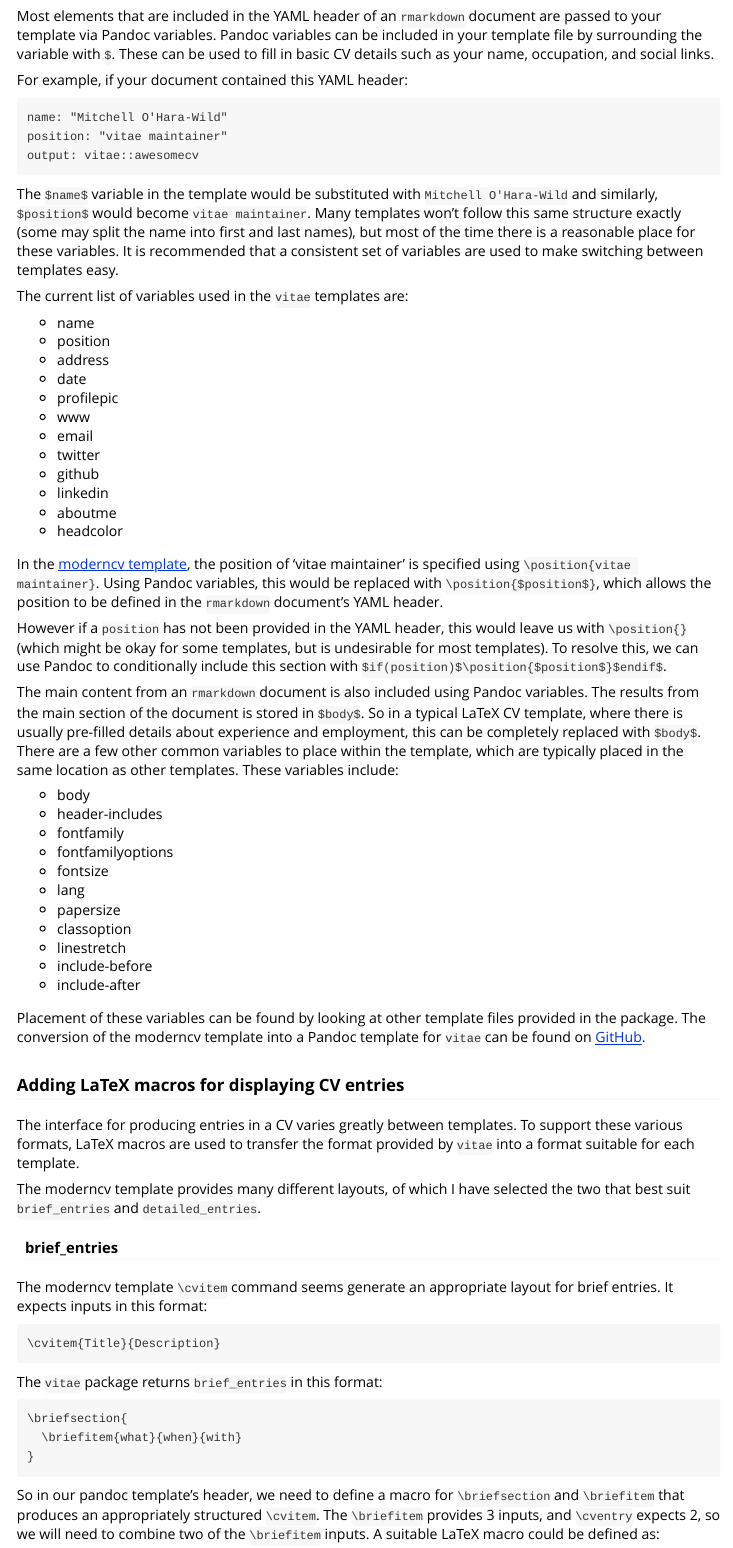
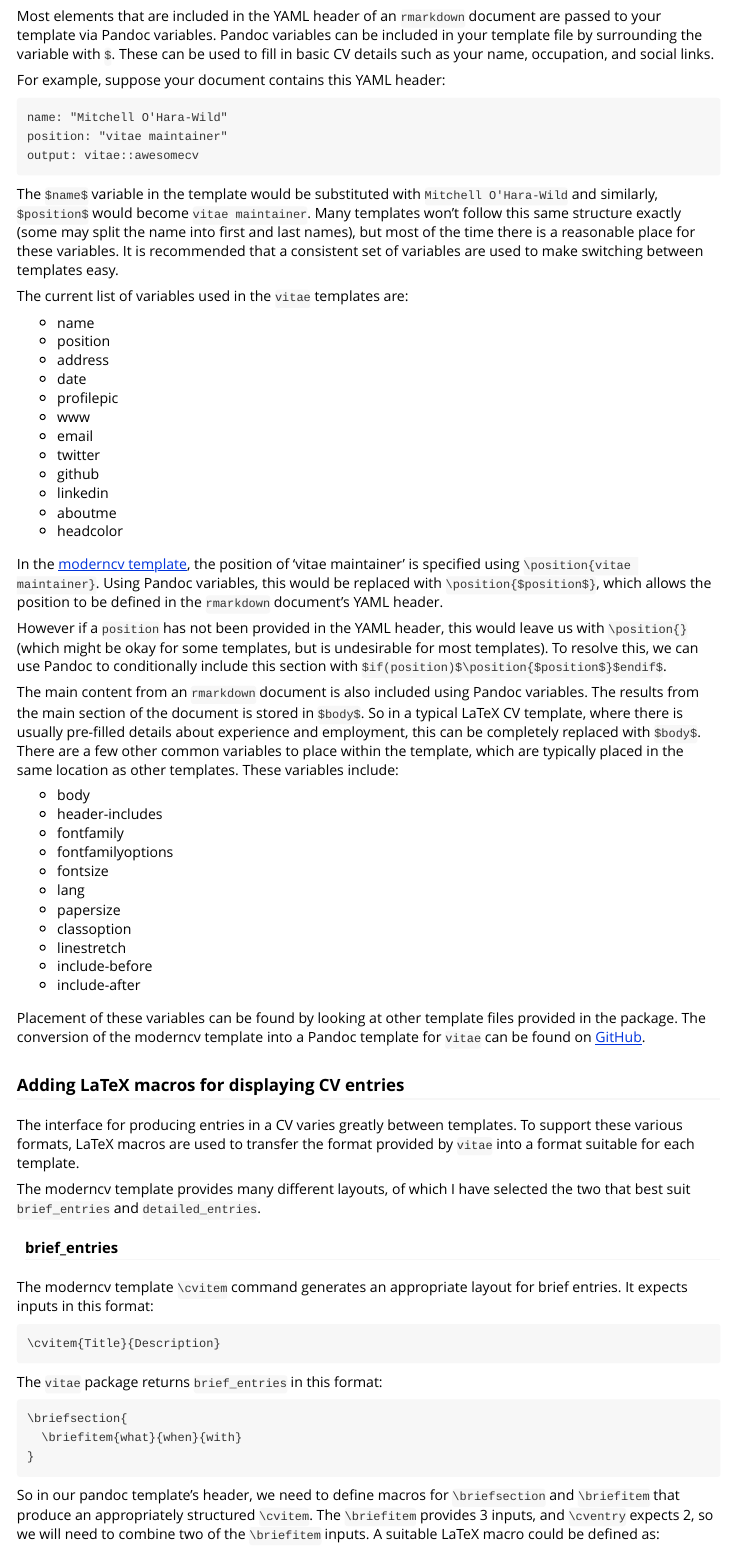
Before and after one commit to mitchelloharawild/vitae, an R Markdown document (vignettes/extending.Rmd): the page in a window 1100 px wide, from 490 px down. Rendered offline with R 4.5, knitr and Pandoc, with nearby package versions.

Commit message:
Small changes to vignette

````diff
--- a/vignettes/extending.Rmd
+++ b/vignettes/extending.Rmd
@@ -32,7 +31,7 @@ Creating a template for vitae can be broken into three parts:
 
 Most elements that are included in the YAML header of an `rmarkdown` document are passed to your template via Pandoc variables. Pandoc variables can be included in your template file by surrounding the variable with `$`. These can be used to fill in basic CV details such as your name, occupation, and social links.
 
-For example, if your document contained this YAML header:
+For example, suppose your document contains this YAML header:
 ```
 name: "Mitchell O'Hara-Wild"
 position: "vitae maintainer"
@@ -84,7 +83,7 @@ The moderncv template provides many different layouts, of which I have selected
 
 #### brief_entries
 
-The moderncv template `\cvitem` command seems generate an appropriate layout for brief entries. It expects inputs in this format:
+The moderncv template `\cvitem` command generates an appropriate layout for brief entries. It expects inputs in this format:
 
 ```
 \cvitem{Title}{Description}
@@ -98,7 +97,7 @@ The `vitae` package returns `brief_entries` in this format:
 }
 ```
 
-So in our pandoc template's header, we need to define a macro for `\briefsection` and `\briefitem` that produces an appropriately structured `\cvitem`. The `\briefitem` provides 3 inputs, and `\cventry` expects 2, so we will need to combine two of the `\briefitem` inputs. A suitable LaTeX macro could be defined as:
+So in our pandoc template's header, we need to define macros for `\briefsection` and `\briefitem` that produce an appropriately structured `\cvitem`. The `\briefitem` provides 3 inputs, and `\cventry` expects 2, so we will need to combine two of the `\briefitem` inputs. A suitable LaTeX macro could be defined as:
 
 ```
 % Templates for brief entries
````
Also changed, not shown: vignettes/extending.Rmd (5 more changed lines).
